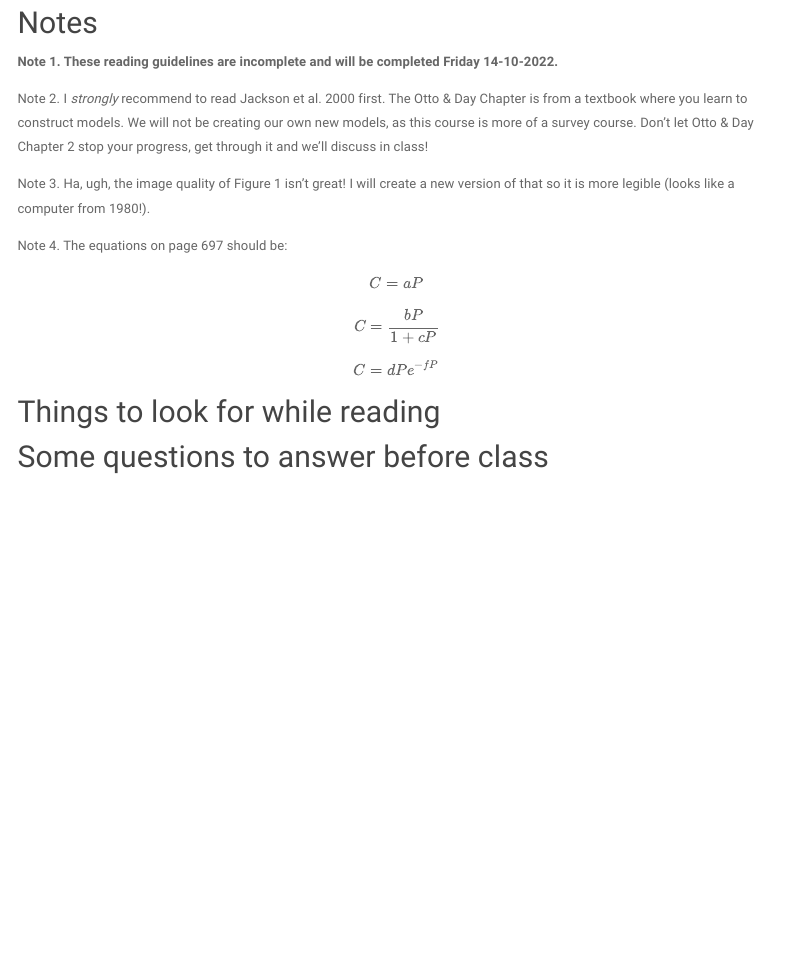
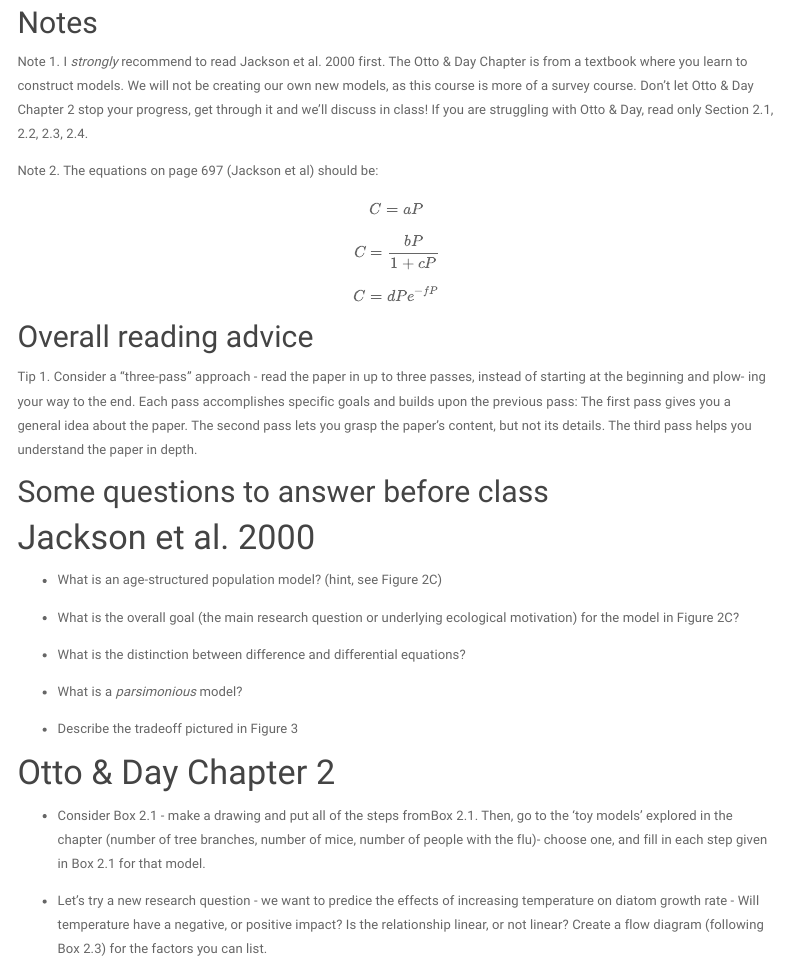
Before and after one commit to jhpantel/ude-ecomod, an R Markdown document (w2_readguide.Rmd): the page in a window 1100 px wide, from 210 px down. Rendered offline with R 4.5, knitr and Pandoc, with nearby package versions; menus at the side of the page are left out.

Commit message:
Reading week 1 guidelines updated

````diff
--- a/w2_readguide.Rmd
+++ b/w2_readguide.Rmd
@@ -11,13 +11,9 @@ knitr::opts_chunk$set(echo = TRUE)
 ```
 
 ## Notes
-__Note 1. These reading guidelines are incomplete and will be completed Friday 14-10-2022.__
+Note 1. I *strongly* recommend to read Jackson et al. 2000 first. The Otto & Day Chapter is from a textbook where you learn to construct models. We will not be creating our own new models, as this course is more of a survey course. Don't let Otto & Day Chapter 2 stop your progress, get through it and we'll discuss in class! If you are struggling with Otto & Day, read only Section 2.1, 2.2, 2.3, 2.4.
 
-Note 2. I *strongly* recommend to read Jackson et al. 2000 first. The Otto & Day Chapter is from a textbook where you learn to construct models. We will not be creating our own new models, as this course is more of a survey course. Don't let Otto & Day Chapter 2 stop your progress, get through it and we'll discuss in class!
-
-Note 3. Ha, ugh, the image quality of Figure 1 isn't great! I will create a new version of that so it is more legible (looks like a computer from 1980!).
-
-Note 4. The equations on page 697 should be:
+Note 2. The equations on page 697 (Jackson et al) should be:
 
 \begin{align}
     C = aP
@@ -31,6 +27,26 @@ Note 4. The equations on page 697 should be:
     C = dPe^{-fP}
 \end{align}
 
-## Things to look for while reading
+## Overall reading advice
+
+Tip 1. Consider a "three-pass" approach - read the paper in up to three passes, instead of starting at the beginning and plow- ing your way to the end. Each pass accomplishes specific goals and builds upon the previous pass: The first pass gives you a general idea about the paper. The second pass lets you grasp the paper’s content, but not its details. The third pass helps you understand the paper in depth.
 
 ## Some questions to answer before class
+
+# Jackson et al. 2000
+
+- What is an age-structured population model? (hint, see Figure 2C)
+
+- What is the overall goal (the main research question or underlying ecological motivation) for the model in Figure 2C?
+
+- What is the distinction between difference and differential equations?
+
+- What is a *parsimonious* model?
+
+- Describe the tradeoff pictured in Figure 3
+
+# Otto & Day Chapter 2
+
+- Consider Box 2.1 - make a drawing and put all of the steps fromBox 2.1. Then, go to the 'toy models' explored in the chapter (number of tree branches, number of mice, number of people with the flu)- choose one, and fill in each step given in Box 2.1 for that model.
+
+- Let's try a new research question - we want to predice the effects of increasing temperature on diatom growth rate - Will temperature have a negative, or positive impact? Is the relationship linear, or not linear? Create a flow diagram (following Box 2.3) for the factors you can list.
````
Also changed, not shown: 2 other files.
